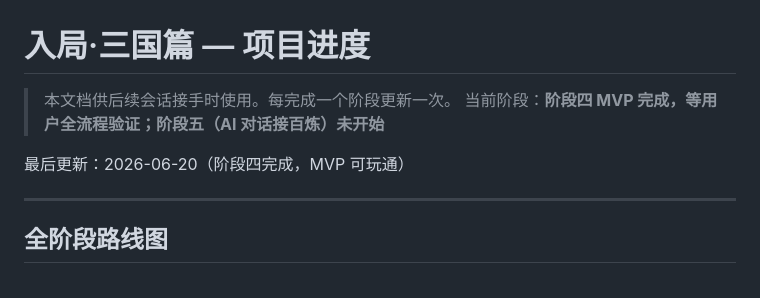
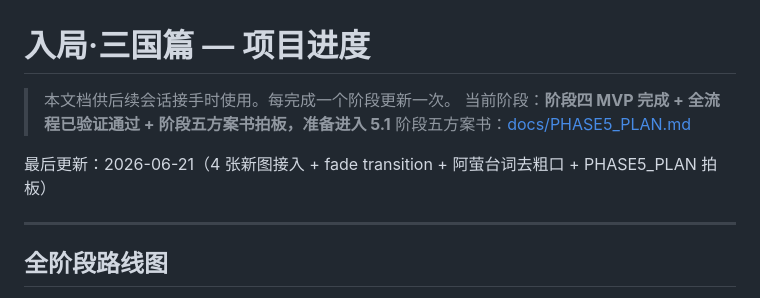
Before and after one commit to wkq1991zmc/history-app, a Markdown page: PROGRESS.md, the part around the change. Rendered like a GitHub page.

```diff
--- a/PROGRESS.md
+++ b/PROGRESS.md
@@ -1,9 +1,10 @@
 # 入局·三国篇 — 项目进度
 
 > 本文档供后续会话接手时使用。每完成一个阶段更新一次。
-> 当前阶段：**阶段四 MVP 完成，等用户全流程验证；阶段五（AI 对话接百炼）未开始**
+> 当前阶段：**阶段四 MVP 完成 + 全流程已验证通过 + 阶段五方案书拍板，准备进入 5.1**
+> 阶段五方案书：[docs/PHASE5_PLAN.md](docs/PHASE5_PLAN.md)
 
-最后更新：2026-06-20（阶段四完成，MVP 可玩通）
+最后更新：2026-06-21（4 张新图接入 + fade transition + 阿萤台词去粗口 + PHASE5_PLAN 拍板）
 
 ---
 
```
Also changed, not shown: docs/PHASE5_PLAN.md (added, +235 -0 lines).
